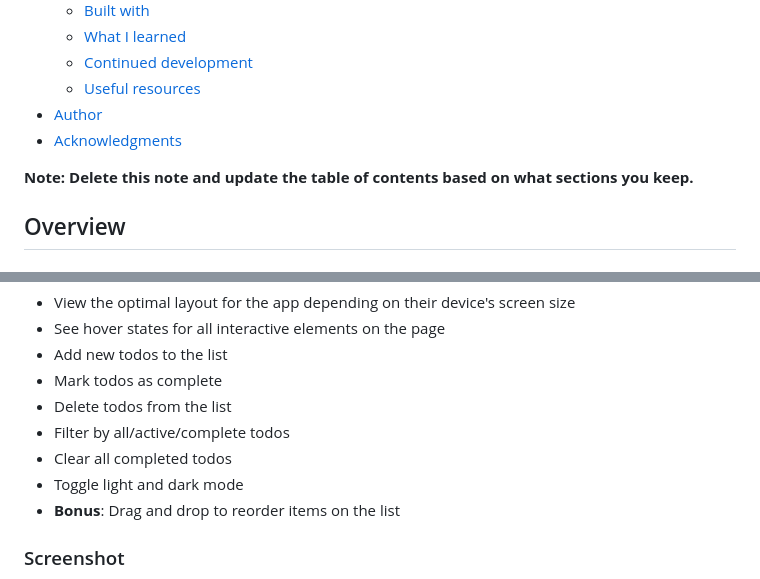
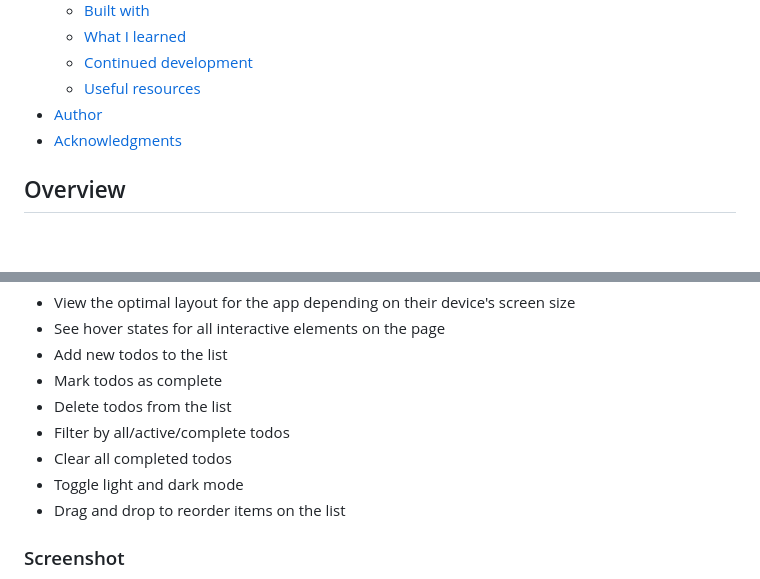
Before and after one commit to hectorgarcia07/FEM-To-Do, a Markdown page: README-template.md, 2 parts joined by grey strips. GitHub-like rendering; blank space fills up the shorter version.

```diff
--- a/README-template.md
+++ b/README-template.md
@@ -16,8 +16,6 @@ This is a solution to the [Todo app challenge on Frontend Mentor](https://www.fr
 - [Author](#author)
 - [Acknowledgments](#acknowledgments)
 
-**Note: Delete this note and update the table of contents based on what sections you keep.**
-
 ## Overview
 
 ### The challenge
@@ -32,7 +30,7 @@ Users should be able to:
 - Filter by all/active/complete todos
 - Clear all completed todos
 - Toggle light and dark mode
-- **Bonus**: Drag and drop to reorder items on the list
+- Drag and drop to reorder items on the list
 
 ### Screenshot
 
```
Also changed, not shown: other parts of README-template.md (+8 -11 lines), screenshots/DarkDesktop.png (added), screenshots/DarkMobile.png (added), screenshots/LightDesktop.png (added), screenshots/LightMobile.png (added), 2 other files.
